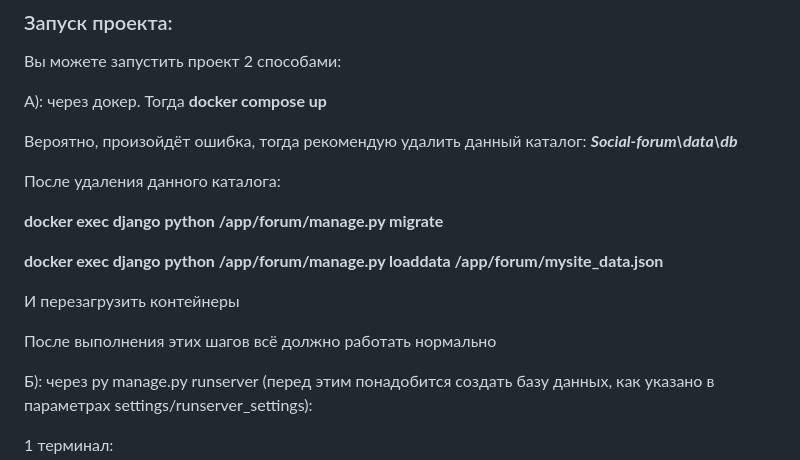
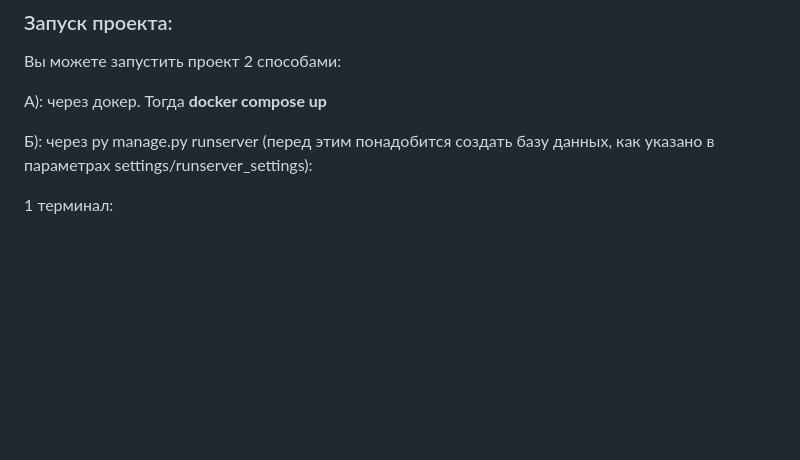
Before and after one commit to Vae1ocks/Social-forum, a Markdown page: README.md, the part around the change. Drawn GitHub-style; blank space fills up the shorter version.

```diff
--- a/README.md
+++ b/README.md
@@ -4,17 +4,7 @@
 
 А): через докер. Тогда **docker compose up**
 
-Вероятно, произойдёт ошибка, тогда рекомендую удалить данный каталог: ***Social-forum\data\db***
 
-После удаления данного каталога:
-
-**docker exec django python /app/forum/manage.py migrate**
-
-**docker exec django python /app/forum/manage.py loaddata /app/forum/mysite_data.json**
-
-И перезагрузить контейнеры
-
-После выполнения этих шагов всё должно работать нормально
 
 Б): через py manage.py runserver (перед этим понадобится создать базу данных, как указано в параметрах settings/runserver_settings):
 
```
